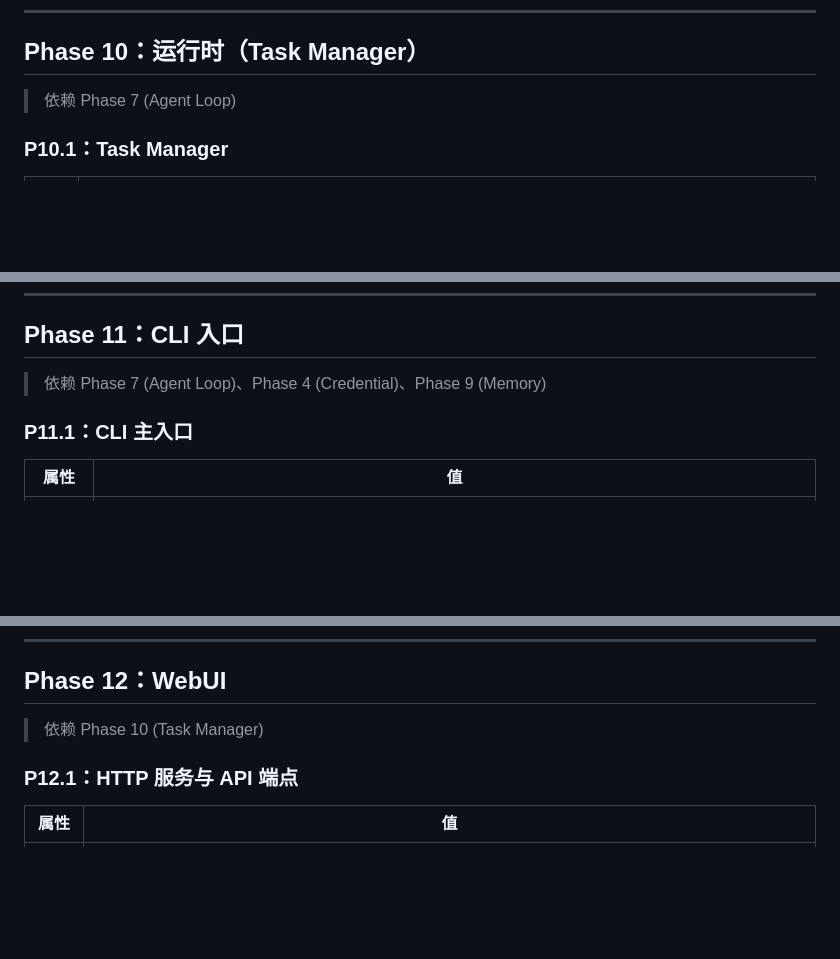
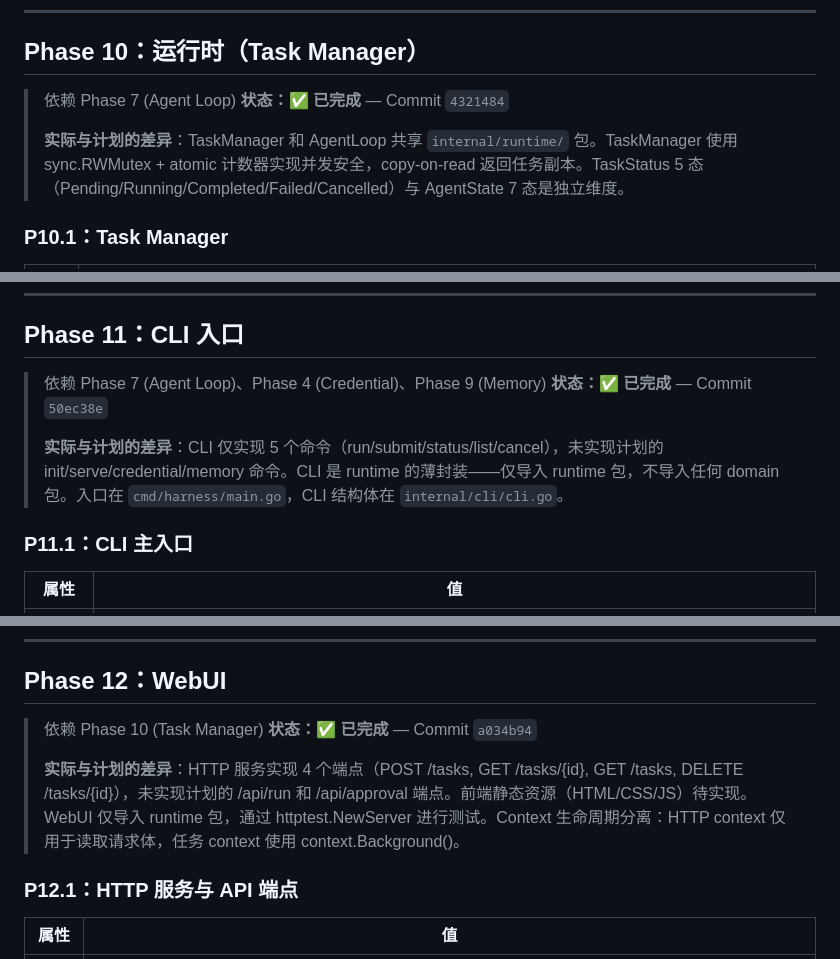
Before and after one commit to tyXiang-520/CageHarness, a Markdown page: PLAN.md, 3 parts joined by grey strips. Drawn GitHub-style; blank space fills up the shorter version.

```diff
--- a/PLAN.md
+++ b/PLAN.md
@@ -553,6 +600,9 @@ Phase 1: Core Types  ←──────────────────
 ## Phase 10：运行时（Task Manager）
 
 > 依赖 Phase 7 (Agent Loop)
+> **状态：✅ 已完成** — Commit `4321484`
+>
+> **实际与计划的差异**：TaskManager 和 AgentLoop 共享 `internal/runtime/` 包。TaskManager 使用 sync.RWMutex + atomic 计数器实现并发安全，copy-on-read 返回任务副本。TaskStatus 5 态（Pending/Running/Completed/Failed/Cancelled）与 AgentState 7 态是独立维度。
 
 ### P10.1：Task Manager
 
@@ -579,6 +629,9 @@ Phase 1: Core Types  ←──────────────────
 ## Phase 11：CLI 入口
 
 > 依赖 Phase 7 (Agent Loop)、Phase 4 (Credential)、Phase 9 (Memory)
+> **状态：✅ 已完成** — Commit `50ec38e`
+>
+> **实际与计划的差异**：CLI 仅实现 5 个命令（run/submit/status/list/cancel），未实现计划的 init/serve/credential/memory 命令。CLI 是 runtime 的薄封装——仅导入 runtime 包，不导入任何 domain 包。入口在 `cmd/harness/main.go`，CLI 结构体在 `internal/cli/cli.go`。
 
 ### P11.1：CLI 主入口
 
@@ -655,6 +708,9 @@ Phase 1: Core Types  ←──────────────────
 ## Phase 12：WebUI
 
 > 依赖 Phase 10 (Task Manager)
+> **状态：✅ 已完成** — Commit `a034b94`
+>
+> **实际与计划的差异**：HTTP 服务实现 4 个端点（POST /tasks, GET /tasks/{id}, GET /tasks, DELETE /tasks/{id}），未实现计划的 /api/run 和 /api/approval 端点。前端静态资源（HTML/CSS/JS）待实现。WebUI 仅导入 runtime 包，通过 httptest.NewServer 进行测试。Context 生命周期分离：HTTP context 仅用于读取请求体，任务 context 使用 context.Background()。
 
 ### P12.1：HTTP 服务与 API 端点
 
```
Also changed, not shown: other parts of PLAN.md (+53 -3 lines).
